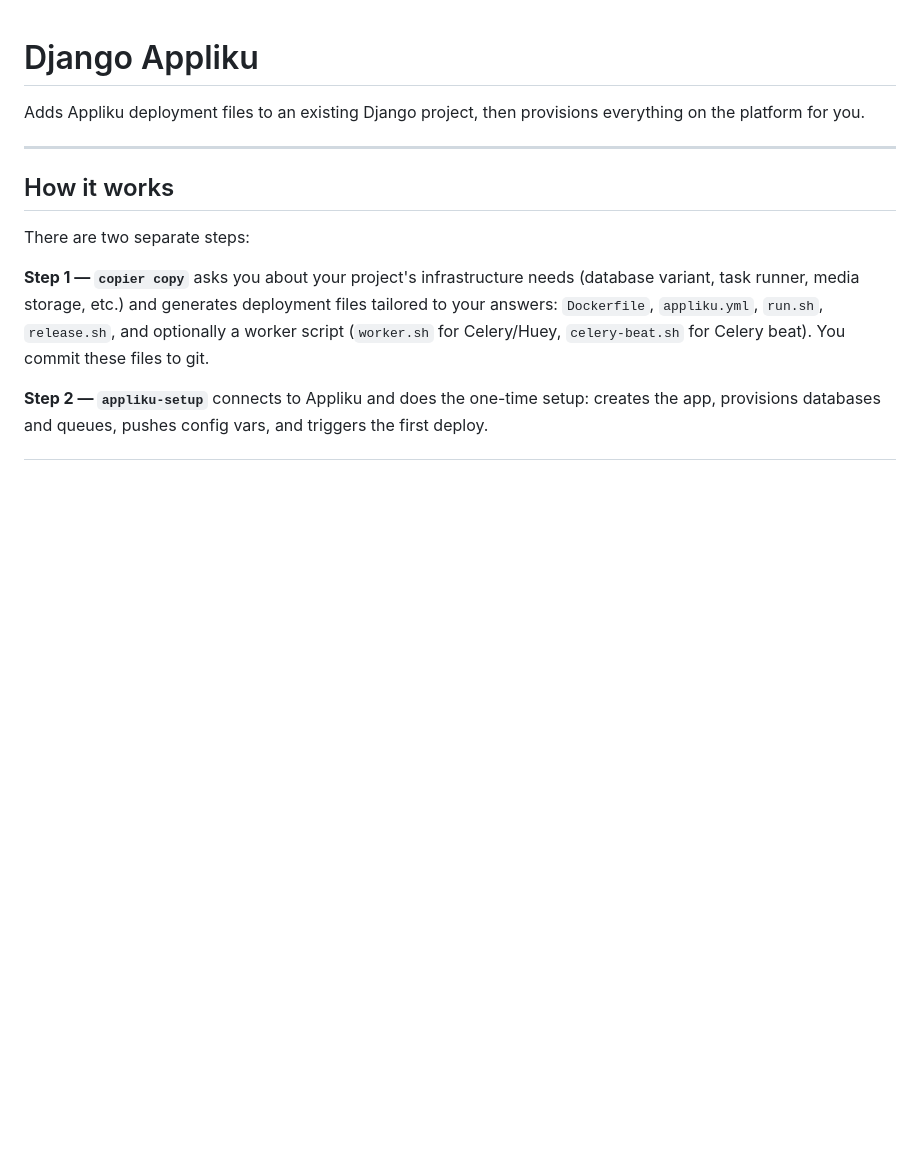
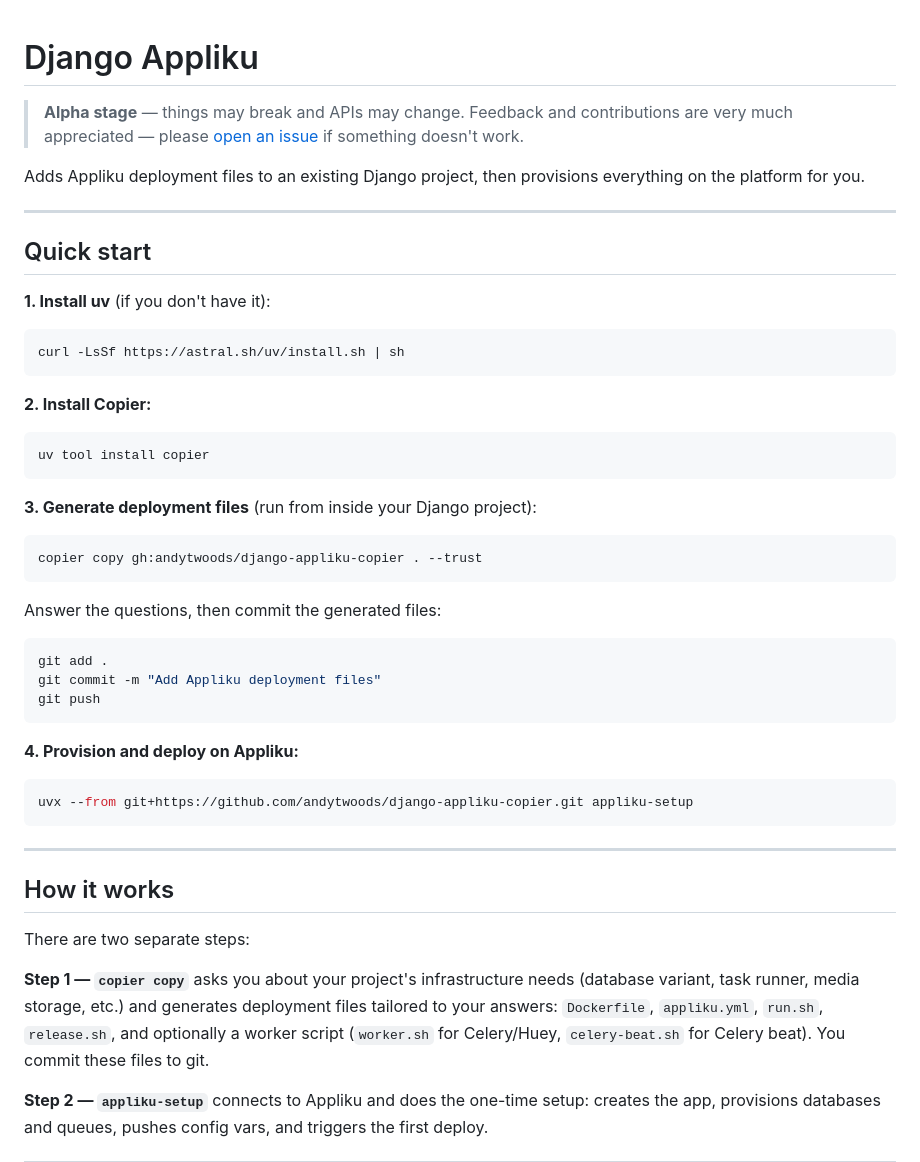
Before and after one commit to andytwoods/django-appliku-copier, a Markdown page: README.md, the part around the change. Rendered like a GitHub page; blank space fills up the shorter version.

Commit message:
Add Quick start section and alpha notice to README
Co-Authored-By: Claude Sonnet 4.6 <noreply@anthropic.com>

````diff
--- a/README.md
+++ b/README.md
@@ -1,7 +1,45 @@
 # Django Appliku
+
+> **Alpha stage** — things may break and APIs may change. Feedback and contributions are very much appreciated — please [open an issue](https://github.com/andytwoods/django-appliku-copier/issues) if something doesn't work.
 
 Adds Appliku deployment files to an existing Django project, then provisions
 everything on the platform for you.
+
+---
+
+## Quick start
+
+**1. Install uv** (if you don't have it):
+
+```bash
+curl -LsSf https://astral.sh/uv/install.sh | sh
+```
+
+**2. Install Copier:**
+
+```bash
+uv tool install copier
+```
+
+**3. Generate deployment files** (run from inside your Django project):
+
+```bash
+copier copy gh:andytwoods/django-appliku-copier . --trust
+```
+
+Answer the questions, then commit the generated files:
+
+```bash
+git add .
+git commit -m "Add Appliku deployment files"
+git push
+```
+
+**4. Provision and deploy on Appliku:**
+
+```bash
+uvx --from git+https://github.com/andytwoods/django-appliku-copier.git appliku-setup
+```
 
 ---
 
````
